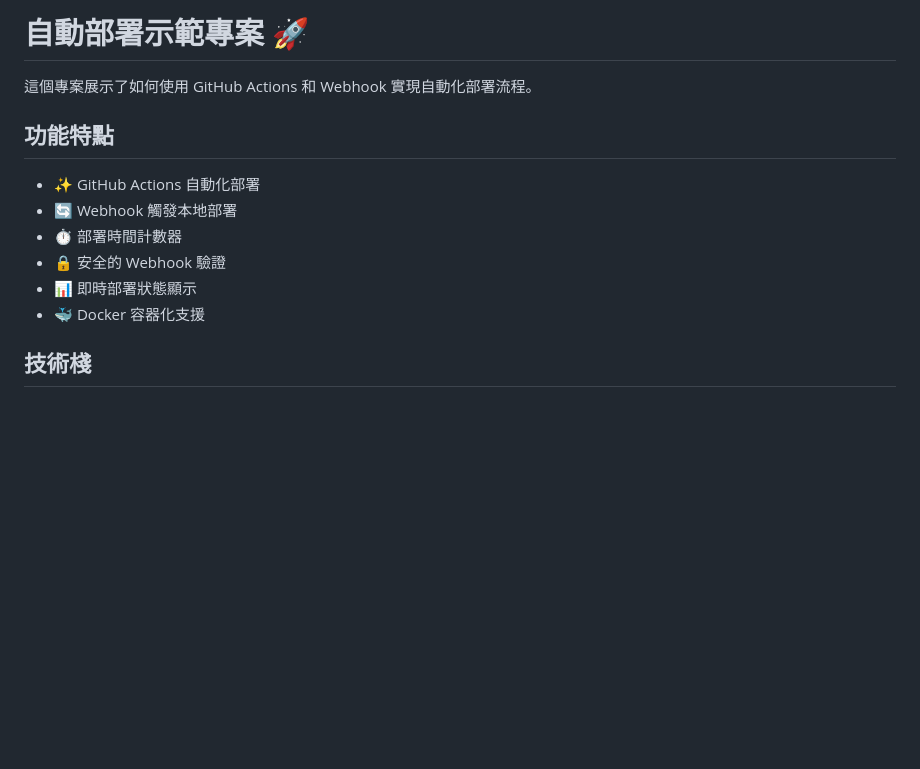
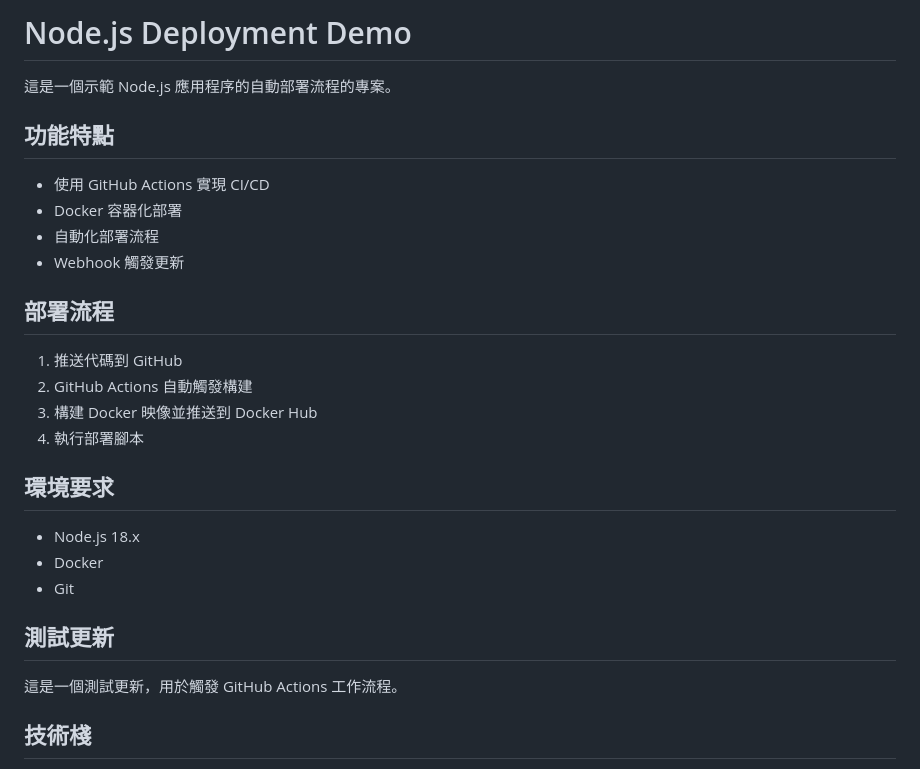
Before and after one commit to yenhunghuang/node-deploy-demo, a Markdown page: README.md, the part around the change. Drawn GitHub-style; blank space fills up the shorter version.

Commit message:
Update README: Add test section for GitHub Actions workflow

```diff
--- a/README.md
+++ b/README.md
@@ -1,15 +1,30 @@
-# 自動部署示範專案 🚀
+# Node.js Deployment Demo
 
-這個專案展示了如何使用 GitHub Actions 和 Webhook 實現自動化部署流程。
+這是一個示範 Node.js 應用程序的自動部署流程的專案。
 
 ## 功能特點
 
--   ✨ GitHub Actions 自動化部署
--   🔄 Webhook 觸發本地部署
--   ⏱️ 部署時間計數器
--   🔒 安全的 Webhook 驗證
--   📊 即時部署狀態顯示
--   🐳 Docker 容器化支援
+-   使用 GitHub Actions 實現 CI/CD
+-   Docker 容器化部署
+-   自動化部署流程
+-   Webhook 觸發更新
+
+## 部署流程
+
+1. 推送代碼到 GitHub
+2. GitHub Actions 自動觸發構建
+3. 構建 Docker 映像並推送到 Docker Hub
+4. 執行部署腳本
+
+## 環境要求
+
+-   Node.js 18.x
+-   Docker
+-   Git
+
+## 測試更新
+
+這是一個測試更新，用於觸發 GitHub Actions 工作流程。
 
 ## 技術棧
 
```
